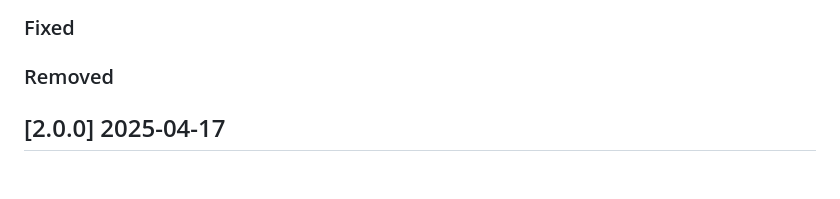
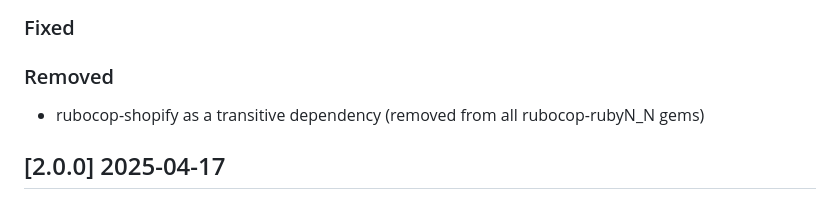
Before and after one commit to rubocop-lts/standard-rubocop-lts, a Markdown page: CHANGELOG.md, the part around the change. Rendered like a GitHub page; blank space fills up the shorter version.

Commit message:
Document removal of rubocop-shopify from transitive dependencies

```diff
--- a/CHANGELOG.md
+++ b/CHANGELOG.md
@@ -9,6 +9,7 @@ and this project adheres to [Semantic Versioning](https://semver.org/spec/v2.0.0
 ### Changed
 ### Fixed
 ### Removed
+- rubocop-shopify as a transitive dependency (removed from all rubocop-rubyN_N gems)
 
 ## [2.0.0] 2025-04-17
 - COVERAGE: 100.00% -- 18/18 lines in 4 files
```
